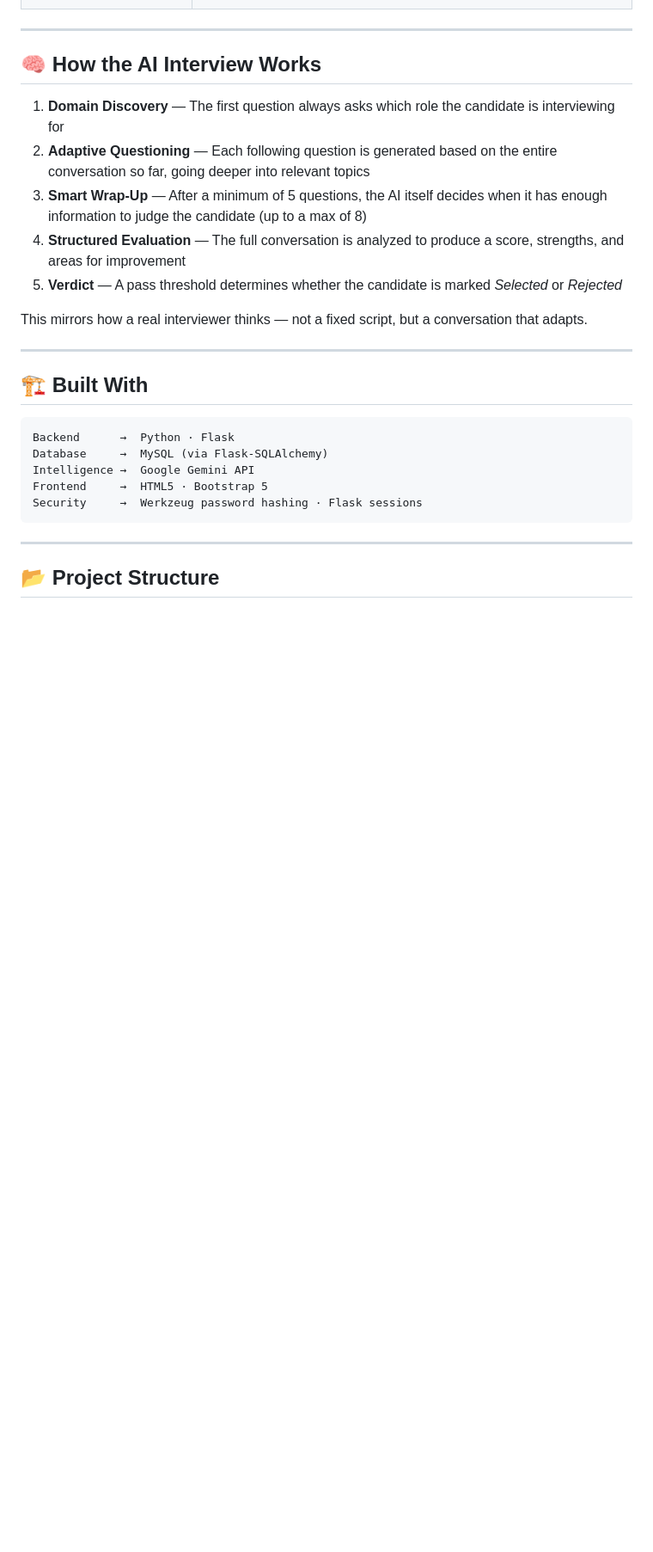
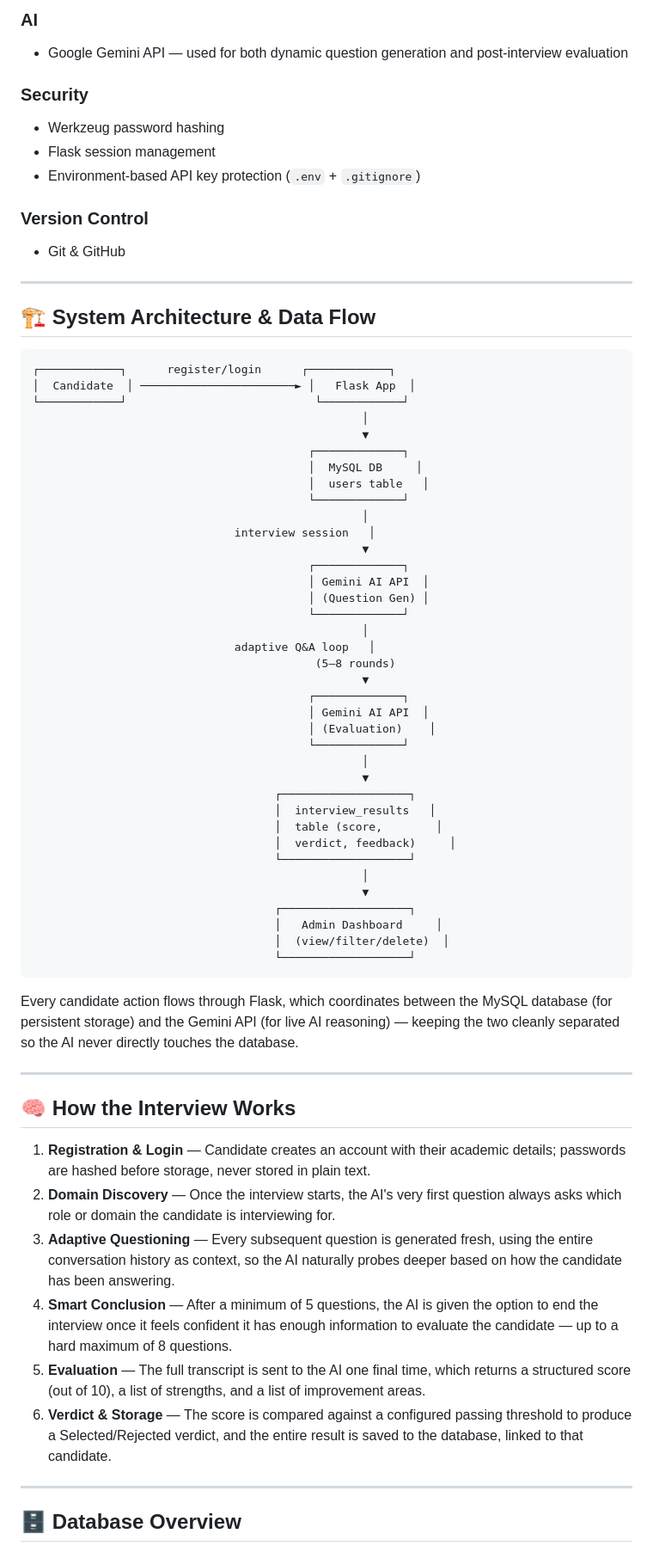
Before and after one commit to MR360-TECH/AI_INTERVIEW_PLATFORM, a Markdown page: README.md, the part around one of its changes. Shown at 86% size. GitHub-like rendering; blank space fills up the shorter version.

````diff
--- a/README.md
+++ b/README.md
@@ -34,29 +52,72 @@ At the end, instead of a generic pass/fail, the candidate gets a real evaluation
+### AI
+- Google Gemini API — used for both dynamic question generation and post-interview evaluation
+
+### Security
+- Werkzeug password hashing
+- Flask session management
+- Environment-based API key protection (`.env` + `.gitignore`)
+
+### Version Control
+- Git & GitHub
 
 ---
 
-## 🧠 How the AI Interview Works
+## 🏗️ System Architecture & Data Flow
 
-1. **Domain Discovery** — The first question always asks which role the candidate is interviewing for
-2. **Adaptive Questioning** — Each following question is generated based on the entire conversation so far, going deeper into relevant topics
-3. **Smart Wrap-Up** — After a minimum of 5 questions, the AI itself decides when it has enough information to judge the candidate (up to a max of 8)
-4. **Structured Evaluation** — The full conversation is analyzed to produce a score, strengths, and areas for improvement
-5. **Verdict** — A pass threshold determines whether the candidate is marked *Selected* or *Rejected*
+```
+┌────────────┐      register/login      ┌────────────┐
+│  Candidate  │ ───────────────────────► │   Flask App  │
+└────────────┘                            └────────────┘
+                                                 │
+                                                 ▼
+                                         ┌─────────────┐
+                                         │  MySQL DB     │
+                                         │  users table   │
+                                         └─────────────┘
+                                                 │
+                              interview session   │
+                                                 ▼
+                                         ┌─────────────┐
+                                         │ Gemini AI API  │
+                                         │ (Question Gen) │
+                                         └─────────────┘
+                                                 │
+                              adaptive Q&A loop   │
+                                          (5–8 rounds)
+                                                 ▼
+                                         ┌─────────────┐
+                                         │ Gemini AI API  │
+                                         │ (Evaluation)    │
+                                         └─────────────┘
+                                                 │
+                                                 ▼
+                                    ┌───────────────────┐
+                                    │  interview_results   │
+                                    │  table (score,        │
+                                    │  verdict, feedback)     │
+                                    └───────────────────┘
+                                                 │
+                                                 ▼
+                                    ┌───────────────────┐
+                                    │   Admin Dashboard     │
+                                    │  (view/filter/delete)  │
+                                    └───────────────────┘
+```
 
-This mirrors how a real interviewer thinks — not a fixed script, but a conversation that adapts.
+Every candidate action flows through Flask, which coordinates between the MySQL database (for persistent storage) and the Gemini API (for live AI reasoning) — keeping the two cleanly separated so the AI never directly touches the database.
 
 ---
 
-## 🏗️ Built With
+## 🧠 How the Interview Works
 
-```
-Backend      →  Python · Flask
-Database     →  MySQL (via Flask-SQLAlchemy)
-Intelligence →  Google Gemini API
-Frontend     →  HTML5 · Bootstrap 5
-Security     →  Werkzeug password hashing · Flask sessions
-```
+1. **Registration & Login** — Candidate creates an account with their academic details; passwords are hashed before storage, never stored in plain text.
+2. **Domain Discovery** — Once the interview starts, the AI's very first question always asks which role or domain the candidate is interviewing for.
+3. **Adaptive Questioning** — Every subsequent question is generated fresh, using the entire conversation history as context, so the AI naturally probes deeper based on how the candidate has been answering.
+4. **Smart Conclusion** — After a minimum of 5 questions, the AI is given the option to end the interview once it feels confident it has enough information to evaluate the candidate — up to a hard maximum of 8 questions.
+5. **Evaluation** — The full transcript is sent to the AI one final time, which returns a structured score (out of 10), a list of strengths, and a list of improvement areas.
+6. **Verdict & Storage** — The score is compared against a configured passing threshold to produce a Selected/Rejected verdict, and the entire result is saved to the database, linked to that candidate.
 
 ---
 
-## 📂 Project Structure
+## 🗄️ Database Overview
 
````
Also changed, not shown: other parts of README.md (+72 -59 lines).
